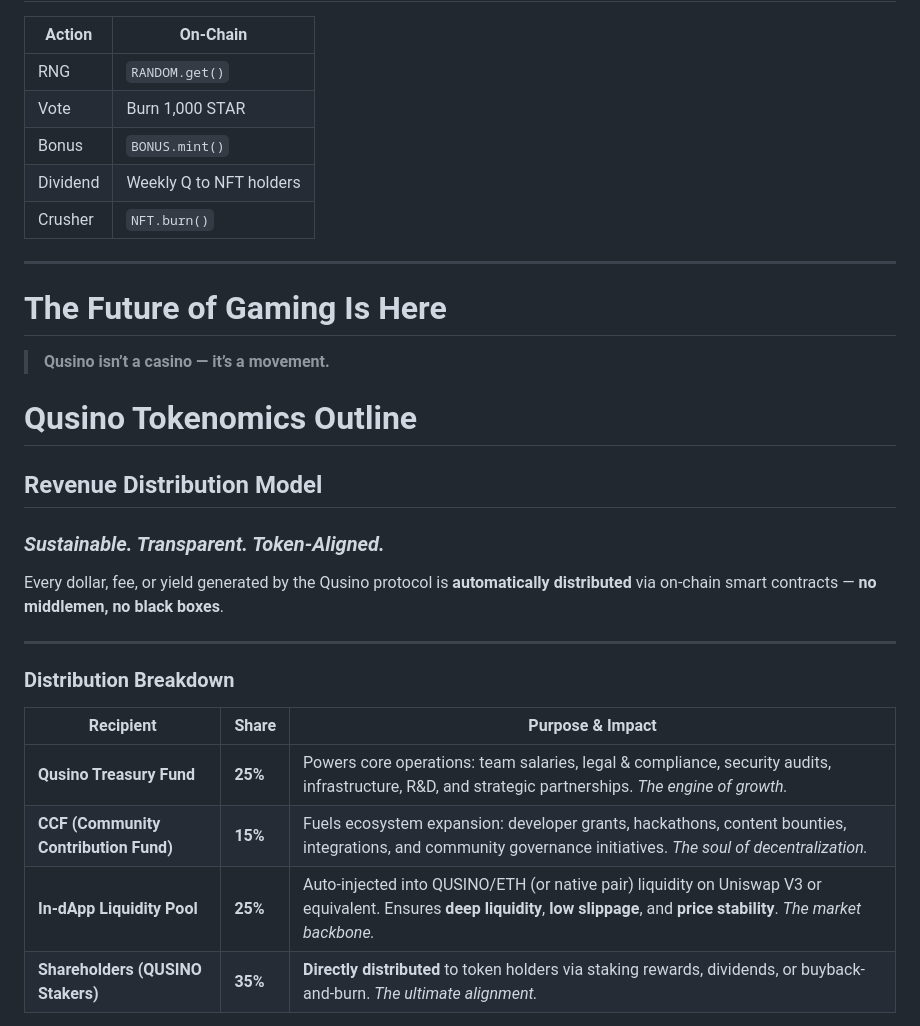
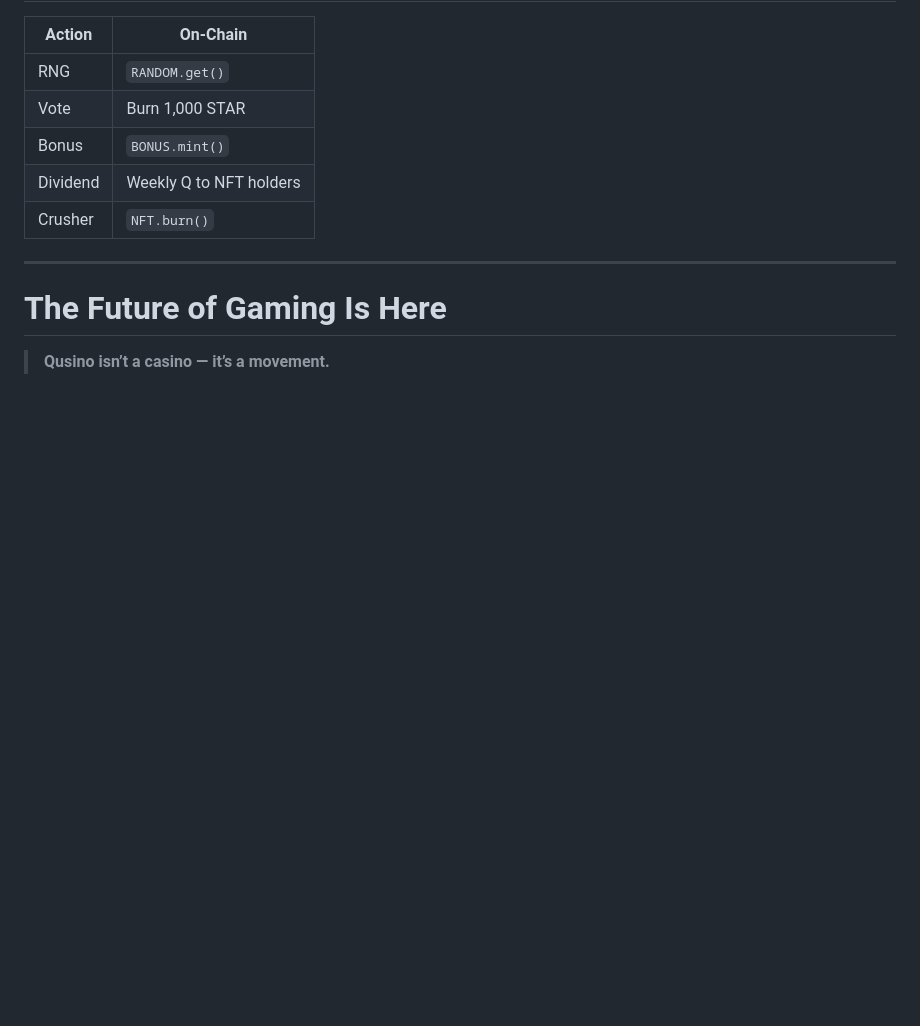
Before and after one commit to nineisten/qusino, a Markdown page: README.md, the part around one of its changes. GitHub-like rendering; blank space fills up the shorter version.

Commit message:
chore:README Update

```diff
--- a/README.md
+++ b/README.md
@@ -266,21 +266,3 @@ Public Key Login
 # **The Future of Gaming Is Here**
 
 > **Qusino isn’t a casino — it’s a movement.**
-# Qusino Tokenomics Outline
-
-## Revenue Distribution Model
-### *Sustainable. Transparent. Token-Aligned.*
-
-Every dollar, fee, or yield generated by the Qusino protocol is **automatically distributed** via on-chain smart contracts — **no middlemen, no black boxes**.
-
----
-
-### Distribution Breakdown
-
-| Recipient                     | Share | Purpose & Impact |
-|------------------------------|-------|------------------|
-| **Qusino Treasury Fund**     | **25%** | Powers core operations: team salaries, legal & compliance, security audits, infrastructure, R&D, and strategic partnerships. *The engine of growth.* |
-| **CCF (Community Contribution Fund)** | **15%** | Fuels ecosystem expansion: developer grants, hackathons, content bounties, integrations, and community governance initiatives. *The soul of decentralization.* |
-| **In-dApp Liquidity Pool**   | **25%** | Auto-injected into QUSINO/ETH (or native pair) liquidity on Uniswap V3 or equivalent. Ensures **deep liquidity**, **low slippage**, and **price stability**. *The market backbone.* |
-| **Shareholders (QUSINO Stakers)** | **35%** | **Directly distributed** to token holders via staking rewards, dividends, or buyback-and-burn. *The ultimate alignment.* |
-
```
Also changed, not shown: other parts of README.md (+0 -12 lines).
